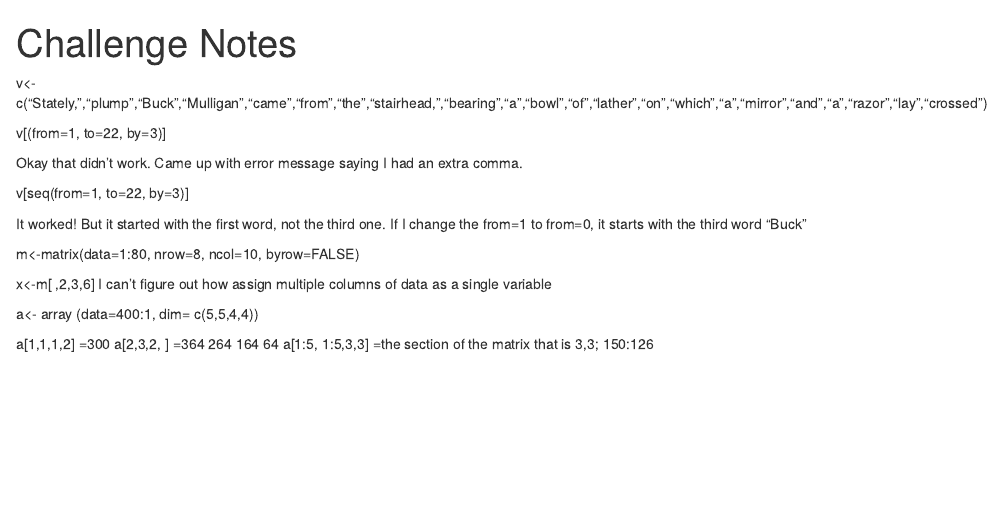
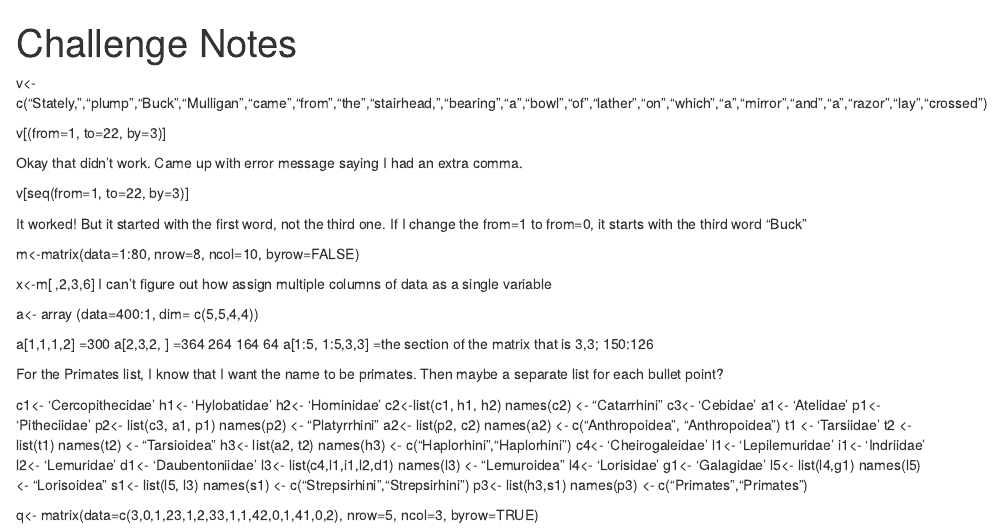
Before and after one commit to dantos17/AN597-Week-2, an R Markdown document (Challenge Notes.Rmd): the page in a window 1100 px wide, from its top. Rendered offline with R 4.5, knitr and Pandoc, with nearby package versions.

Commit message:
Got stuck in the middle of the last challenge

```diff
--- a/Challenge Notes.Rmd
+++ b/Challenge Notes.Rmd
@@ -26,3 +26,40 @@ a[2,3,2, ]
  =364 264 164 64
 a[1:5, 1:5,3,3]
  =the section of the matrix that is 3,3; 150:126
+
+ For the Primates list, I know that I want the name to be primates. Then maybe a separate list for each bullet point?
+
+ c1<- 'Cercopithecidae'
+ h1<- 'Hylobatidae'
+ h2<- 'Hominidae'
+ c2<-list(c1, h1, h2)
+ names(c2) <- "Catarrhini"
+ c3<- 'Cebidae'
+ a1<- 'Atelidae'
+ p1<- 'Pitheciidae'
+ p2<- list(c3, a1, p1)
+ names(p2) <- "Platyrrhini"
+ a2<- list(p2, c2)
+ names(a2) <- c("Anthropoidea", "Anthropoidea")
+ t1 <- 'Tarsiidae'
+ t2 <- list(t1)
+ names(t2) <- "Tarsioidea"
+ h3<- list(a2, t2)
+ names(h3) <- c("Haplorhini","Haplorhini")
+ c4<- 'Cheirogaleidae'
+ l1<- 'Lepilemuridae'
+ i1<- 'Indriidae'
+ l2<- 'Lemuridae'
+ d1<- 'Daubentoniidae'
+ l3<- list(c4,l1,i1,l2,d1)
+ names(l3) <- "Lemuroidea"
+ l4<- 'Lorisidae'
+ g1<- 'Galagidae'
+ l5<- list(l4,g1)
+ names(l5) <- "Lorisoidea"
+ s1<- list(l5, l3)
+ names(s1) <- c("Strepsirhini","Strepsirhini")
+ p3<- list(h3,s1)
+ names(p3) <- c("Primates","Primates")
+
+ q<- matrix(data=c(3,0,1,23,1,2,33,1,1,42,0,1,41,0,2), nrow=5, ncol=3, byrow=TRUE)
```
